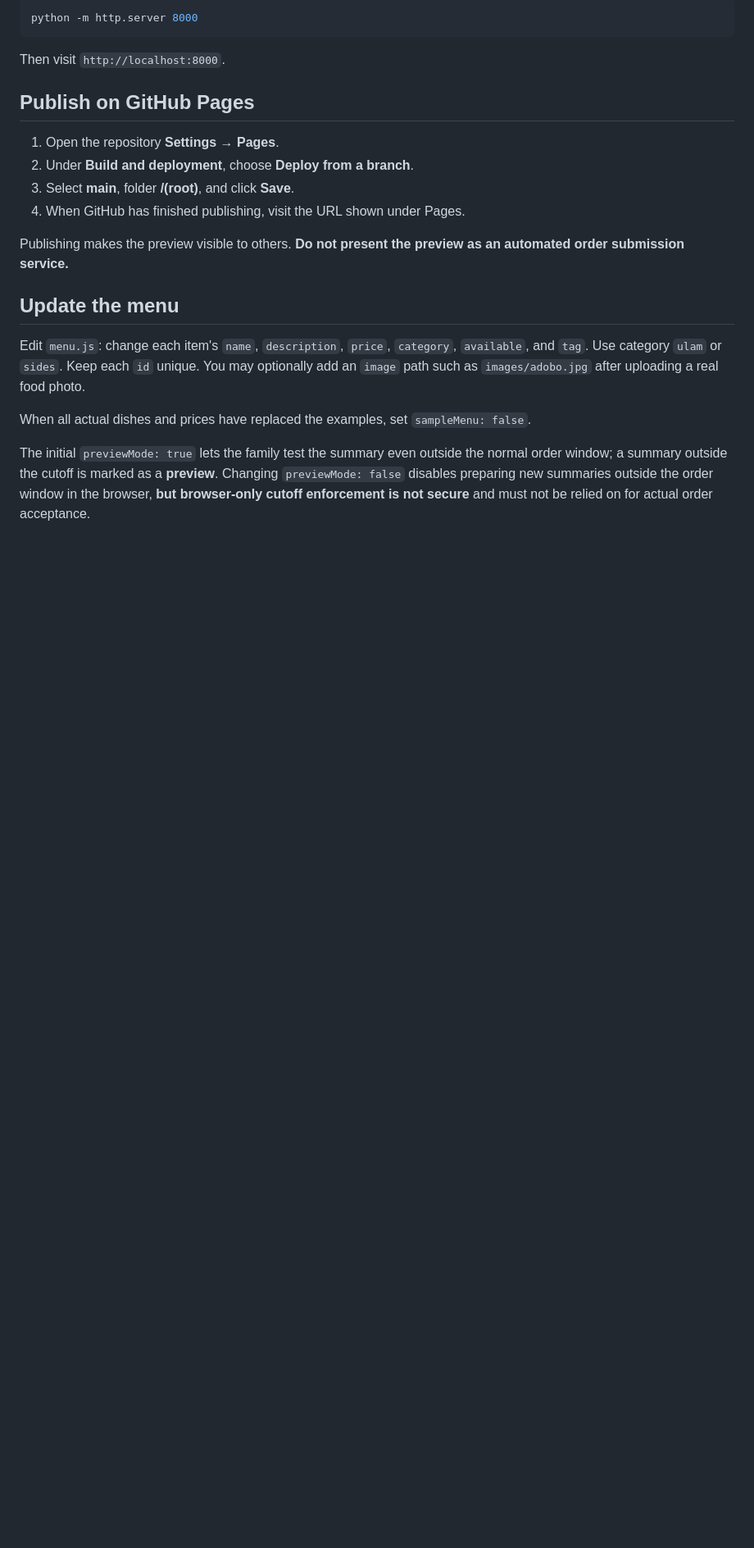
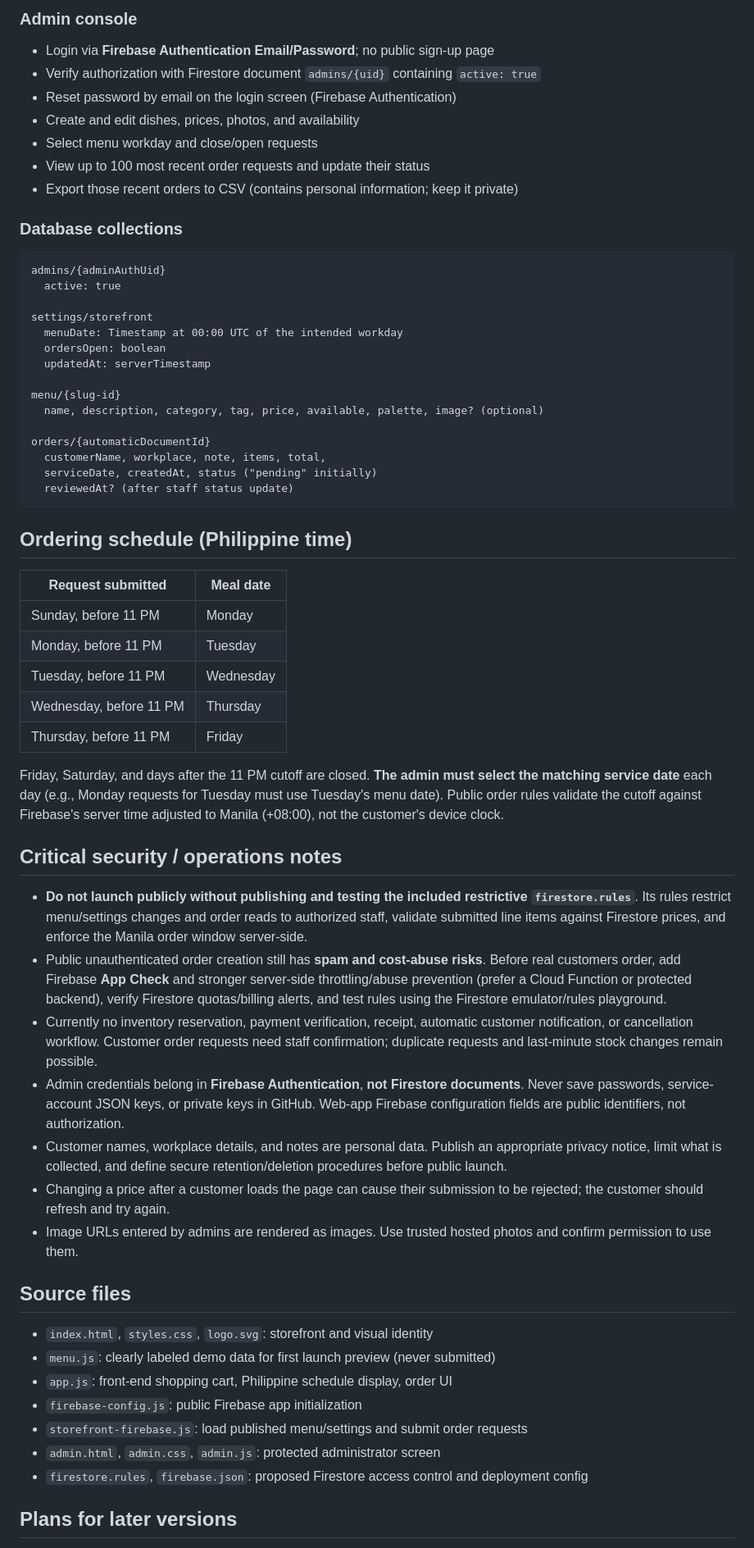
Before and after one commit to Dropnike21/em-s-taste-, a Markdown page: README.md, the part around one of its changes. Shown at 82% size. Rendered like a GitHub page; blank space fills up the shorter version.

Commit message:
Document Firebase admin setup, rules deployment and production safety checks

````diff
--- a/README.md
+++ b/README.md
@@ -33,24 +39,63 @@ For example, if Python is installed:
 
-```sh
-python -m http.server 8000
+### Admin console
+- Login via **Firebase Authentication Email/Password**; no public sign-up page
+- Verify authorization with Firestore document `admins/{uid}` containing `active: true`
+- Reset password by email on the login screen (Firebase Authentication)
+- Create and edit dishes, prices, photos, and availability
+- Select menu workday and close/open requests
+- View up to 100 most recent order requests and update their status
+- Export those recent orders to CSV (contains personal information; keep it private)
+
+### Database collections
+```text
+admins/{adminAuthUid}
+  active: true
+
+settings/storefront
+  menuDate: Timestamp at 00:00 UTC of the intended workday
+  ordersOpen: boolean
+  updatedAt: serverTimestamp
+
+menu/{slug-id}
+  name, description, category, tag, price, available, palette, image? (optional)
+
+orders/{automaticDocumentId}
+  customerName, workplace, note, items, total,
+  serviceDate, createdAt, status ("pending" initially)
+  reviewedAt? (after staff status update)
 ```
 
-Then visit `http://localhost:8000`.
+## Ordering schedule (Philippine time)
 
-## Publish on GitHub Pages
+| Request submitted | Meal date |
+| --- | --- |
+| Sunday, before 11 PM | Monday |
+| Monday, before 11 PM | Tuesday |
+| Tuesday, before 11 PM | Wednesday |
+| Wednesday, before 11 PM | Thursday |
+| Thursday, before 11 PM | Friday |
 
-1. Open the repository **Settings → Pages**.
-2. Under **Build and deployment**, choose **Deploy from a branch**.
-3. Select **main**, folder **/(root)**, and click **Save**.
-4. When GitHub has finished publishing, visit the URL shown under Pages.
+Friday, Saturday, and days after the 11 PM cutoff are closed. **The admin must select the matching service date** each day (e.g., Monday requests for Tuesday must use Tuesday's menu date). Public order rules validate the cutoff against Firebase's server time adjusted to Manila (+08:00), not the customer's device clock.
 
-Publishing makes the preview visible to others. **Do not present the preview as an automated order submission service.**
+## Critical security / operations notes
 
-## Update the menu
+- **Do not launch publicly without publishing and testing the included restrictive `firestore.rules`**. Its rules restrict menu/settings changes and order reads to authorized staff, validate submitted line items against Firestore prices, and enforce the Manila order window server-side.
+- Public unauthenticated order creation still has **spam and cost-abuse risks**. Before real customers order, add Firebase **App Check** and stronger server-side throttling/abuse prevention (prefer a Cloud Function or protected backend), verify Firestore quotas/billing alerts, and test rules using the Firestore emulator/rules playground.
+- Currently no inventory reservation, payment verification, receipt, automatic customer notification, or cancellation workflow. Customer order requests need staff confirmation; duplicate requests and last-minute stock changes remain possible.
+- Admin credentials belong in **Firebase Authentication**, **not Firestore documents**. Never save passwords, service-account JSON keys, or private keys in GitHub. Web-app Firebase configuration fields are public identifiers, not authorization.
+- Customer names, workplace details, and notes are personal data. Publish an appropriate privacy notice, limit what is collected, and define secure retention/deletion procedures before public launch.
+- Changing a price after a customer loads the page can cause their submission to be rejected; the customer should refresh and try again.
+- Image URLs entered by admins are rendered as images. Use trusted hosted photos and confirm permission to use them.
 
-Edit `menu.js`: change each item's `name`, `description`, `price`, `category`, `available`, and `tag`. Use category `ulam` or `sides`. Keep each `id` unique. You may optionally add an `image` path such as `images/adobo.jpg` after uploading a real food photo.
+## Source files
 
-When all actual dishes and prices have replaced the examples, set `sampleMenu: false`.
+- `index.html`, `styles.css`, `logo.svg`: storefront and visual identity
+- `menu.js`: clearly labeled demo data for first launch preview (never submitted)
+- `app.js`: front-end shopping cart, Philippine schedule display, order UI
+- `firebase-config.js`: public Firebase app initialization
+- `storefront-firebase.js`: load published menu/settings and submit order requests
+- `admin.html`, `admin.css`, `admin.js`: protected administrator screen
+- `firestore.rules`, `firebase.json`: proposed Firestore access control and deployment config
 
-The initial `previewMode: true` lets the family test the summary even outside the normal order window; a summary outside the cutoff is marked as a **preview**. Changing `previewMode: false` disables preparing new summaries outside the order window in the browser, **but browser-only cutoff enforcement is not secure** and must not be relied on for actual order acceptance.
+## Plans for later versions
 
````
Also changed, not shown: other parts of README.md (+35 -47 lines).
